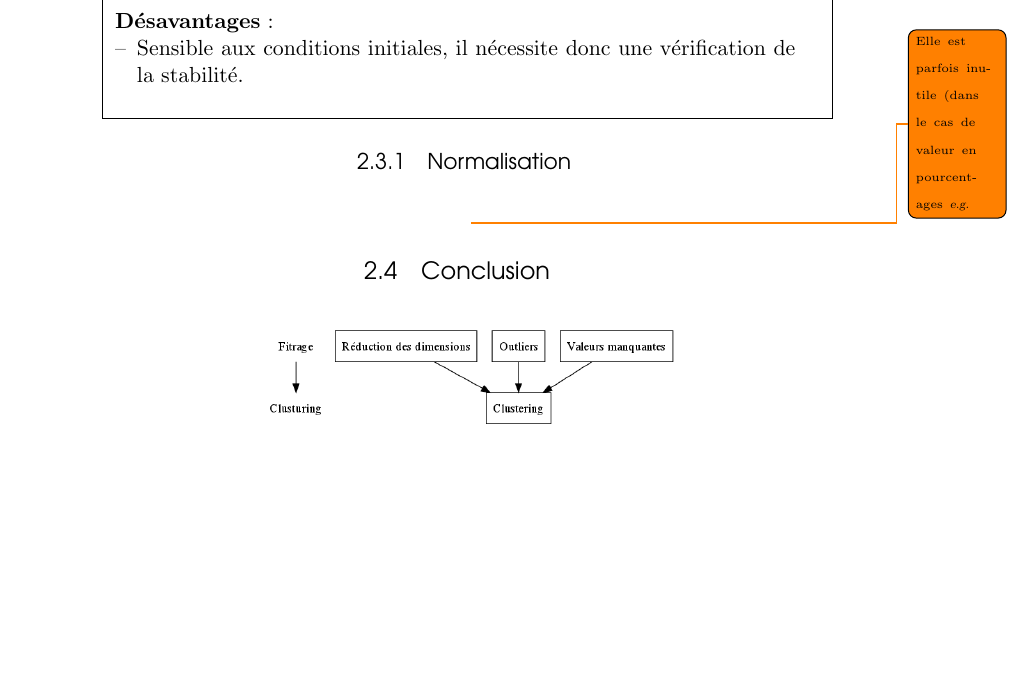
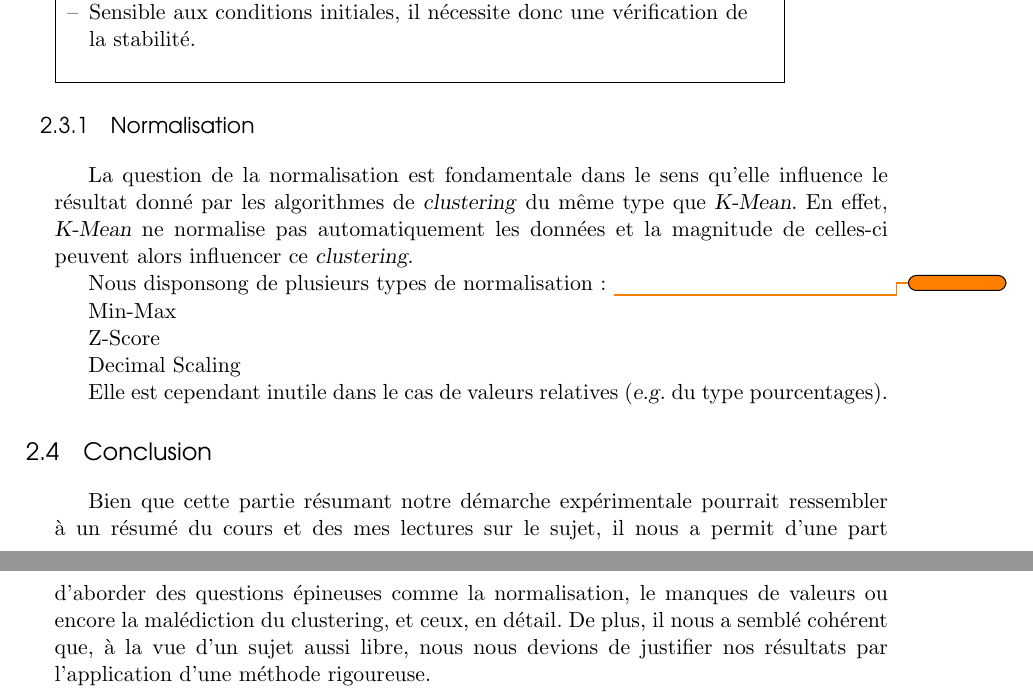
Before and after one commit to Hexanome4215/TP4IF_FouilleDeDonn-es, a LaTeX document (Rapport/src/main.tex, which reads Rapport/src/clustering.tex): part of page 8 of 13 before the commit and two parts of pages 8 and 9 of 14 after it, the two joined at a grey line, cut at the place of the change, the shorter picture padded with empty space. The pictures show the PDF file Rapport/bin/BLOCH_GAUDIN_Datamining.pdf that the author committed with the source.

Commit message:
Commit il y a très longtemps, je me rappel plus trop...

```diff
--- a/Rapport/src/clustering.tex
+++ b/Rapport/src/clustering.tex
@@ -66,8 +67,17 @@ Nous n'avons pas d'intérêt dans ce document à détailler le fonctionnement in
 }
 
 \subsubsection{Normalisation}
+La question de la normalisation est fondamentale dans le sens qu'elle influence le résultat donné par les algorithmes de \eng{clustering} du même type que \eng{K-Mean}. En effet, \eng{K-Mean} ne normalise pas automatiquement les données et la magnitude de celles-ci peuvent alors influencer ce \eng{clustering}.
 
-\todo{Elle est parfois inutile (dans le cas de valeur en pourcentages \eg}
+Nous disponsong de plusieurs types de normalisation :
+\todo{}
+\begin{itemize}
+	\item [Min-Max]
+	\item [Z-Score]
+	\item [Decimal Scaling]
+\end{itemize}
+
+Elle est cependant inutile dans le cas de valeurs relatives (\eg du type pourcentages).
 
 \subsection{Conclusion}
-\image{workflow}{0.5}
+Bien que cette partie résumant notre démarche expérimentale pourrait ressembler à un résumé du cours et des mes lectures sur le sujet, il nous a permit d'une part d'aborder des questions épineuses comme la normalisation, le manques de valeurs ou encore la malédiction du clustering, et ceux, en détail. De plus, il nous a semblé cohérent que, à la vue d'un sujet aussi libre, nous nous devions de justifier nos résultats par l'application d'une méthode rigoureuse.
```
Also changed, not shown: Rapport/src/main.tex (+2 -0 lines), Rapport/bin/BLOCH_GAUDIN_Datamining.pdf, Rapport/src/clustering.tex (1 more changed lines), 6 other files.
